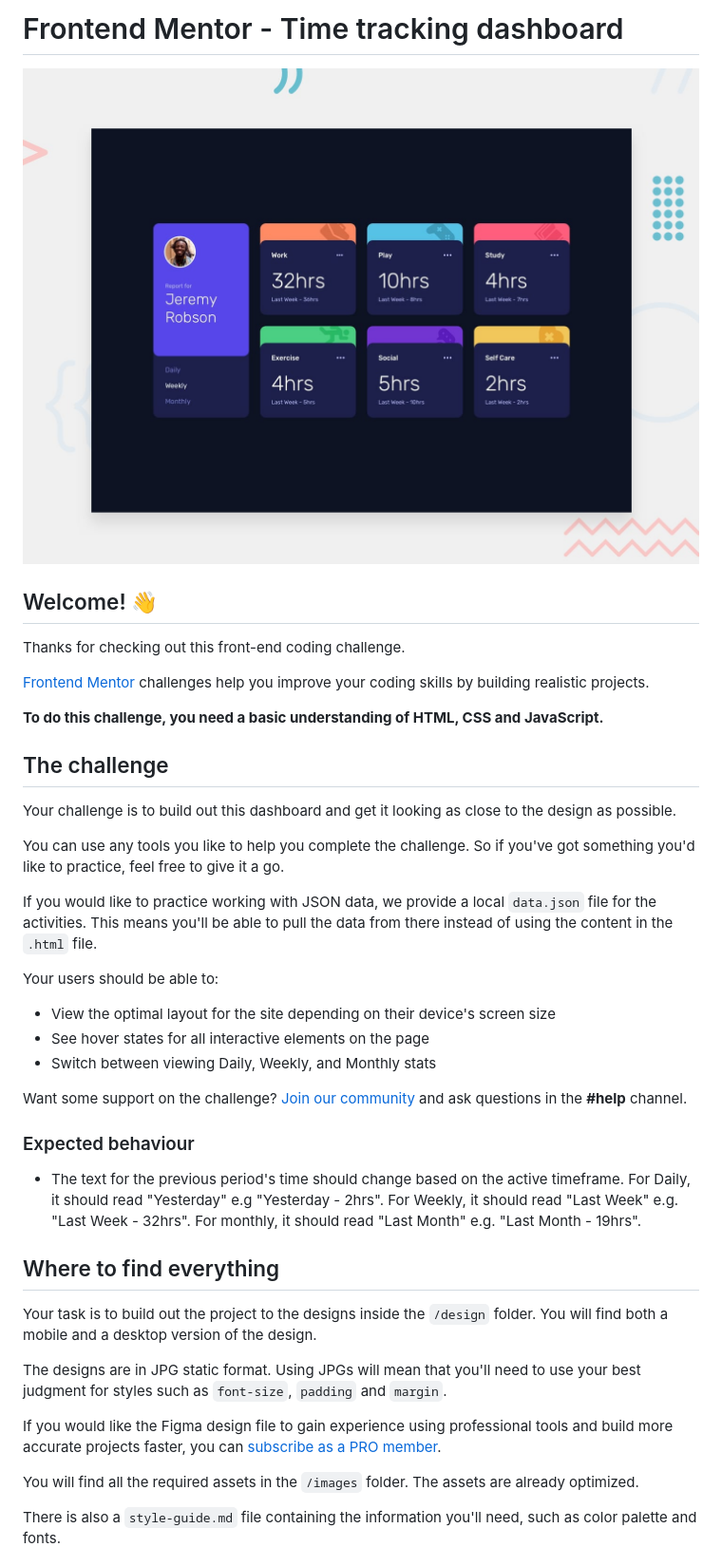
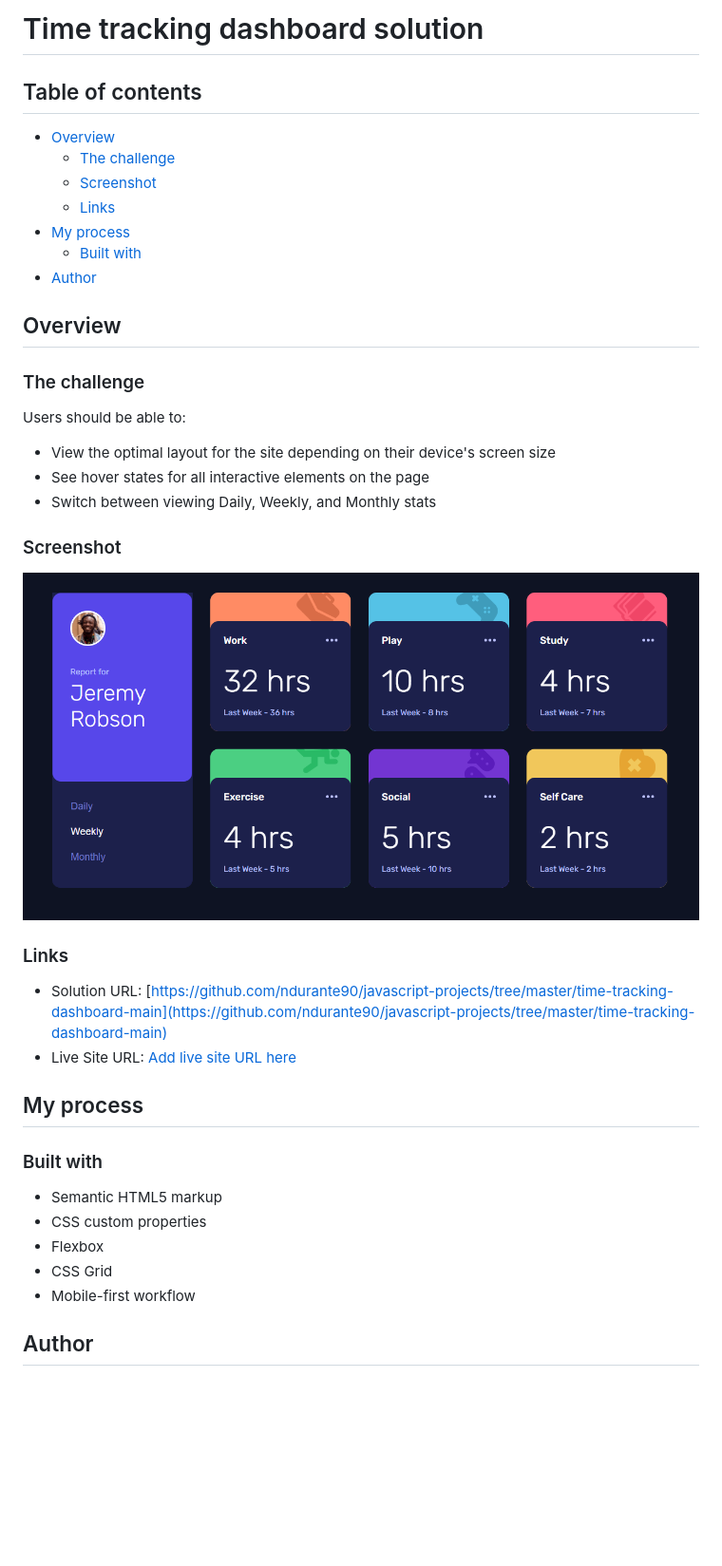
Before and after one commit to ndurante90/javascript-projects, a Markdown page: time-tracking-dashboard-main/README.md, the part around the change printed below. Shown: that part at 95% size. Drawn GitHub-style; pictures changed too: time-tracking-dashboard-main/screenshot.jpg (added); blank space fills up the shorter version.

```diff
--- a/time-tracking-dashboard-main/README.md
+++ b/time-tracking-dashboard-main/README.md
@@ -1,44 +1,44 @@
-# Frontend Mentor - Time tracking dashboard
+# Time tracking dashboard solution
 
-![Design preview for the Time tracking dashboard coding challenge](./preview.jpg)
+## Table of contents
 
-## Welcome! 👋
+- [Overview](#overview)
+  - [The challenge](#the-challenge)
+  - [Screenshot](#screenshot)
+  - [Links](#links)
+- [My process](#my-process)
+  - [Built with](#built-with)
+- [Author](#author)
 
-Thanks for checking out this front-end coding challenge.
+## Overview
 
-[Frontend Mentor](https://www.frontendmentor.io) challenges help you improve your coding skills by building realistic projects.
+### The challenge
 
-**To do this challenge, you need a basic understanding of HTML, CSS and JavaScript.**
-
-## The challenge
-
-Your challenge is to build out this dashboard and get it looking as close to the design as possible.
-
-You can use any tools you like to help you complete the challenge. So if you've got something you'd like to practice, feel free to give it a go.
-
-If you would like to practice working with JSON data, we provide a local `data.json` file for the activities. This means you'll be able to pull the data from there instead of using the content in the `.html` file.
-
-Your users should be able to:
+Users should be able to:
 
 - View the optimal layout for the site depending on their device's screen size
 - See hover states for all interactive elements on the page
 - Switch between viewing Daily, Weekly, and Monthly stats
 
-Want some support on the challenge? [Join our community](https://www.frontendmentor.io/community) and ask questions in the **#help** channel.
+### Screenshot
 
-### Expected behaviour
+![](./screenshot.jpg)
 
-- The text for the previous period's time should change based on the active timeframe. For Daily, it should read "Yesterday" e.g "Yesterday - 2hrs". For Weekly, it should read "Last Week" e.g. "Last Week - 32hrs". For monthly, it should read "Last Month" e.g. "Last Month - 19hrs".
+### Links
 
-## Where to find everything
+- Solution URL: [https://github.com/ndurante90/javascript-projects/tree/master/time-tracking-dashboard-main](https://github.com/ndurante90/javascript-projects/tree/master/time-tracking-dashboard-main)
+- Live Site URL: [Add live site URL here](https://your-live-site-url.com)
 
-Your task is to build out the project to the designs inside the `/design` folder. You will find both a mobile and a desktop version of the design.
+## My process
 
-The designs are in JPG static format. Using JPGs will mean that you'll need to use your best judgment for styles such as `font-size`, `padding` and `margin`.
+### Built with
 
-If you would like the Figma design file to gain experience using professional tools and build more accurate projects faster, you can [subscribe as a PRO member](https://www.frontendmentor.io/pro).
+- Semantic HTML5 markup
+- CSS custom properties
+- Flexbox
+- CSS Grid
+- Mobile-first workflow
 
-You will find all the required assets in the `/images` folder. The assets are already optimized.
 
-There is also a `style-guide.md` file containing the information you'll need, such as color palette and fonts.
+## Author
 
```
Also changed, not shown: other parts of time-tracking-dashboard-main/README.md (+1 -55 lines), time-tracking-dashboard-main/README-template.md (deleted, +0 -112 lines).
